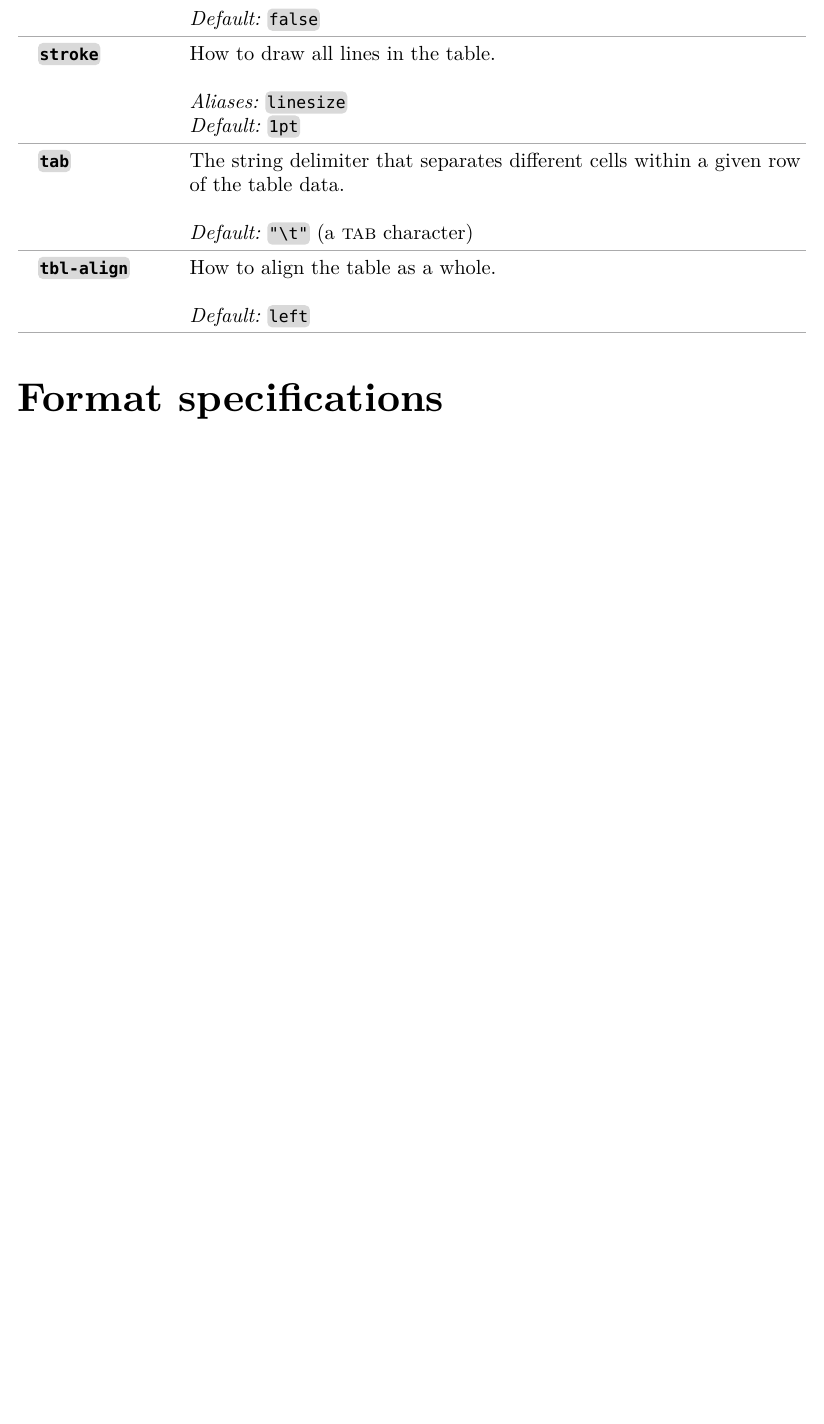
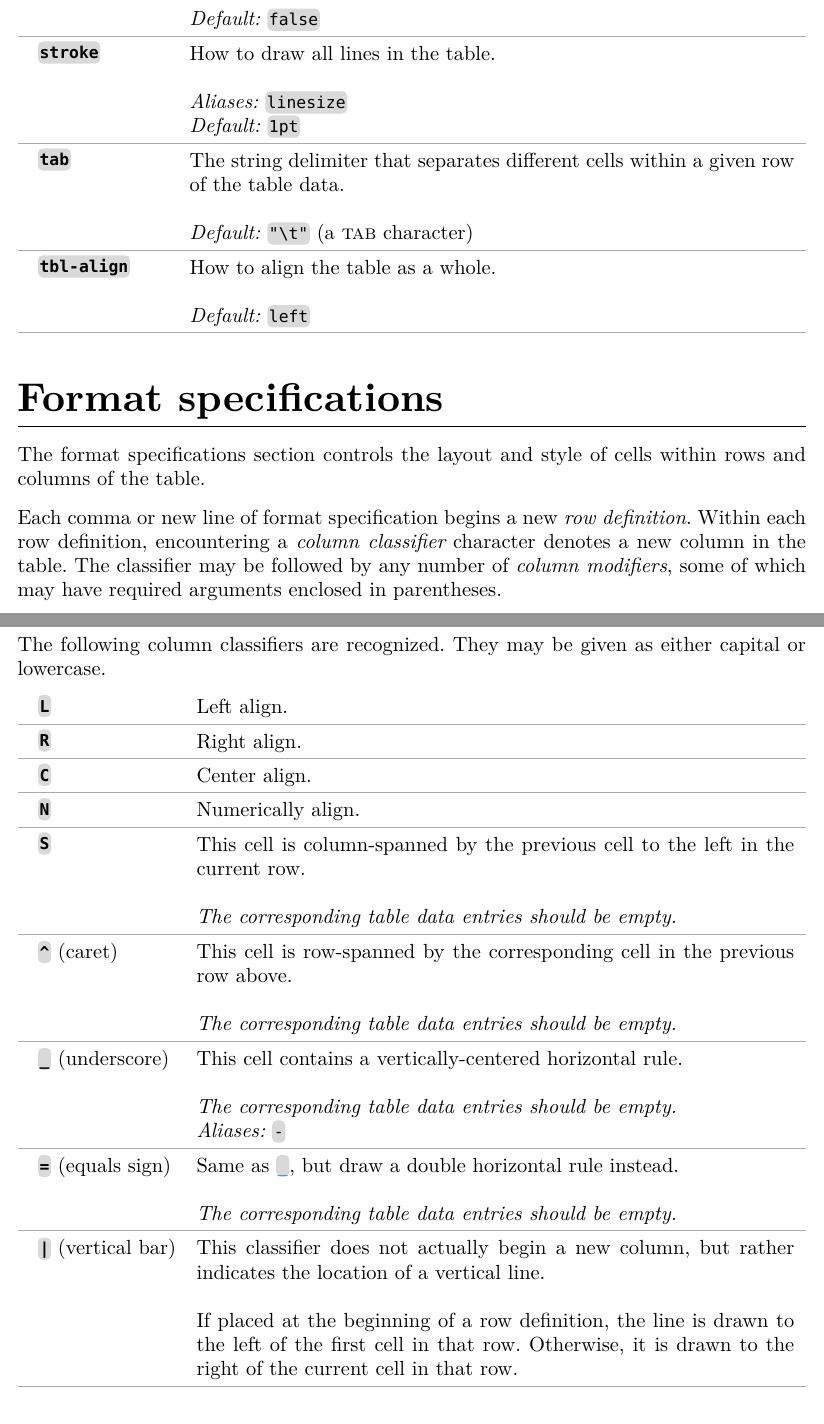
Before and after one commit to maxcrees/tbl.typ, a Typst document (README.typ): part of page 4 of 10 before the commit and two parts of pages 4 and 5 of 11 after it, the two joined at a grey line, cut so that both start at the same text, the shorter picture padded with empty space. The pictures show the PDF file README.pdf that the author committed with the source.

Commit message:
README: column classifiers

```diff
--- a/README.typ
+++ b/README.typ
@@ -293,0 +288,35 @@ Data
+  (`R`, [], [Right align.]),
+  (`C`, [], [Center align.]),
+  (`N`, [], [Numerically align.]),
+  (`S`, [], [This cell is column-spanned by the previous cell to the left in
+   the current row. \ \ _The corresponding table data entries should be
+   empty._]),
+  (`^`, [(caret)], [This cell is row-spanned by the corresponding cell
+   in the previous row above. \ \ _The corresponding table data entries
+   should be empty._]),
+  (`_`, [(underscore)], [This cell contains a vertically-centered
+   horizontal rule. \ \ _The corresponding table data entries should be
+   empty._ \ _Aliases:_ `-`]),
+  (`=`, [(equals sign)], [Same as #class("_"), but draw a double
+   horizontal rule instead. \ \ _The corresponding table data entries
+   should be empty._]),
+  (`|`, [(vertical bar)], [This classifier does not actually begin a new
+   column, but rather indicates the location of a vertical line. \ \ If
+   placed at the beginning of a row definition, the line is drawn to the
+   left of the first cell in that row. Otherwise, it is drawn to the
+   right of the current cell in that row.]),
+)
+#prose[
+  The format specifications section controls the layout and style of
+  cells within rows and columns of the table.
+
+  Each comma or new line of format specification begins a new _row
+  definition_. Within each row definition, encountering a _column
+  classifier_ character denotes a new column in the table. The
+  classifier may be followed by any number of _column modifiers_, some
+  of which may have required arguments enclosed in parentheses.
+
+  #pagebreak()
+
+  The following column classifiers are recognized. They may be given as
+  either capital or lowercase.
```
Also changed, not shown: README.pdf, README.typ (51 more changed lines).
